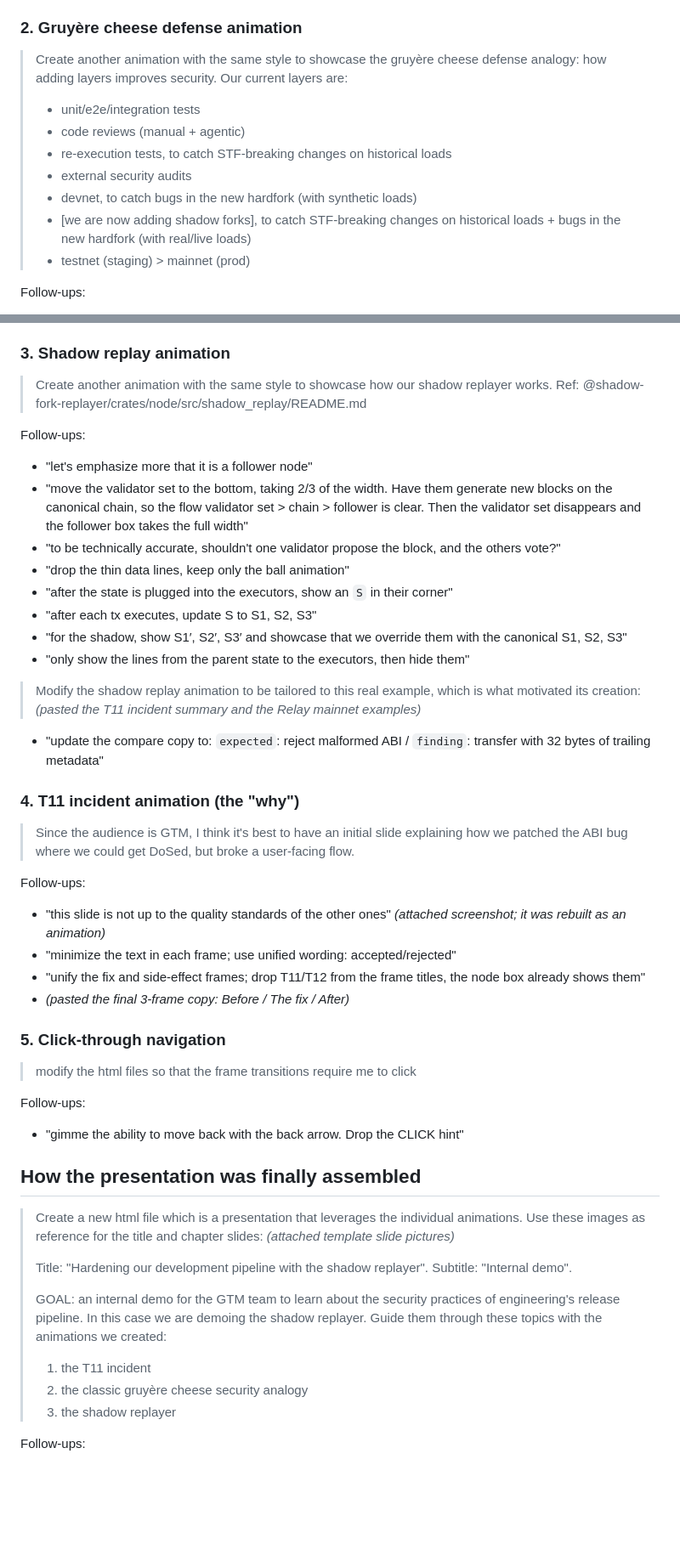
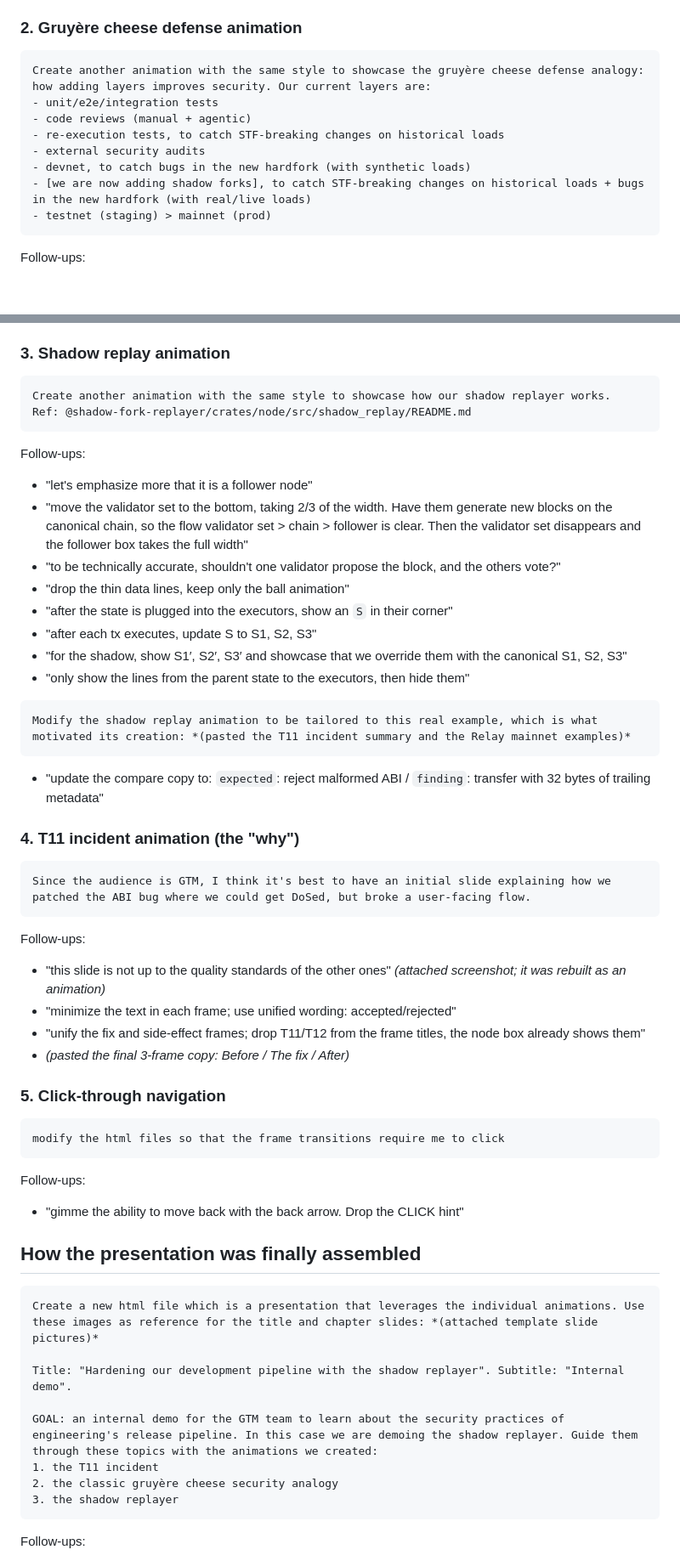
Before and after one commit to 0xrusowsky/shadow-relay-demo, a Markdown page: README.md, 2 parts joined by grey strips. Shown at 85% size. GitHub-like rendering; blank space fills up the shorter version.

Commit message:
README: render prompts as md code blocks

````diff
--- a/README.md
+++ b/README.md
@@ -30,14 +32,16 @@ Follow-ups:
 
 ### 2. Gruyère cheese defense animation
 
-> Create another animation with the same style to showcase the gruyère cheese defense analogy: how adding layers improves security. Our current layers are:
-> - unit/e2e/integration tests
-> - code reviews (manual + agentic)
-> - re-execution tests, to catch STF-breaking changes on historical loads
-> - external security audits
-> - devnet, to catch bugs in the new hardfork (with synthetic loads)
-> - [we are now adding shadow forks], to catch STF-breaking changes on historical loads + bugs in the new hardfork (with real/live loads)
-> - testnet (staging) > mainnet (prod)
+```md
+Create another animation with the same style to showcase the gruyère cheese defense analogy: how adding layers improves security. Our current layers are:
+- unit/e2e/integration tests
+- code reviews (manual + agentic)
+- re-execution tests, to catch STF-breaking changes on historical loads
+- external security audits
+- devnet, to catch bugs in the new hardfork (with synthetic loads)
+- [we are now adding shadow forks], to catch STF-breaking changes on historical loads + bugs in the new hardfork (with real/live loads)
+- testnet (staging) > mainnet (prod)
+```
 
 Follow-ups:
 - "make testnet and mainnet like the other shapes, since devnet/shadow/testnet/mainnet are actual deployments"
@@ -49,8 +53,10 @@ Follow-ups:
 
 ### 3. Shadow replay animation
 
-> Create another animation with the same style to showcase how our shadow replayer works.
-> Ref: @shadow-fork-replayer/crates/node/src/shadow_replay/README.md
+```md
+Create another animation with the same style to showcase how our shadow replayer works.
+Ref: @shadow-fork-replayer/crates/node/src/shadow_replay/README.md
+```
 
 Follow-ups:
 - "let's emphasize more that it is a follower node"
@@ -62,13 +68,17 @@ Follow-ups:
 - "for the shadow, show S1′, S2′, S3′ and showcase that we override them with the canonical S1, S2, S3"
 - "only show the lines from the parent state to the executors, then hide them"
 
-> Modify the shadow replay animation to be tailored to this real example, which is what motivated its creation: *(pasted the T11 incident summary and the Relay mainnet examples)*
+```md
+Modify the shadow replay animation to be tailored to this real example, which is what motivated its creation: *(pasted the T11 incident summary and the Relay mainnet examples)*
+```
 
 - "update the compare copy to: `expected`: reject malformed ABI / `finding`: transfer with 32 bytes of trailing metadata"
 
 ### 4. T11 incident animation (the "why")
 
-> Since the audience is GTM, I think it's best to have an initial slide explaining how we patched the ABI bug where we could get DoSed, but broke a user-facing flow.
+```md
+Since the audience is GTM, I think it's best to have an initial slide explaining how we patched the ABI bug where we could get DoSed, but broke a user-facing flow.
+```
 
 Follow-ups:
 - "this slide is not up to the quality standards of the other ones" *(attached screenshot; it was rebuilt as an animation)*
@@ -78,21 +88,25 @@ Follow-ups:
 
 ### 5. Click-through navigation
 
-> modify the html files so that the frame transitions require me to click
+```md
+modify the html files so that the frame transitions require me to click
+```
 
 Follow-ups:
 - "gimme the ability to move back with the back arrow. Drop the CLICK hint"
 
 ## How the presentation was finally assembled
 
-> Create a new html file which is a presentation that leverages the individual animations. Use these images as reference for the title and chapter slides: *(attached template slide pictures)*
->
-> Title: "Hardening our development pipeline with the shadow replayer". Subtitle: "Internal demo".
->
-> GOAL: an internal demo for the GTM team to learn about the security practices of engineering's release pipeline. In this case we are demoing the shadow replayer. Guide them through these topics with the animations we created:
-> 1. the T11 incident
-> 2. the classic gruyère cheese security analogy
-> 3. the shadow replayer
+```md
+Create a new html file which is a presentation that leverages the individual animations. Use these images as reference for the title and chapter slides: *(attached template slide pictures)*
+
+Title: "Hardening our development pipeline with the shadow replayer". Subtitle: "Internal demo".
+
+GOAL: an internal demo for the GTM team to learn about the security practices of engineering's release pipeline. In this case we are demoing the shadow replayer. Guide them through these topics with the animations we created:
+1. the T11 incident
+2. the classic gruyère cheese security analogy
+3. the shadow replayer
+```
 
 Follow-ups:
 - "skip the agenda and all the explanatory text slides"
````
Also changed, not shown: other parts of README.md (+8 -6 lines).
